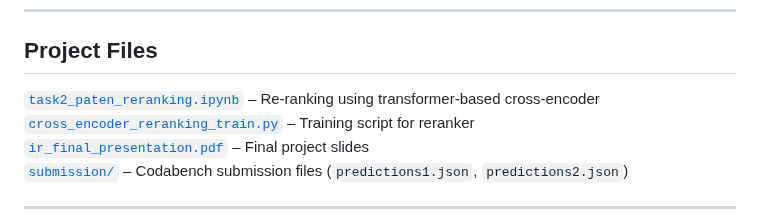
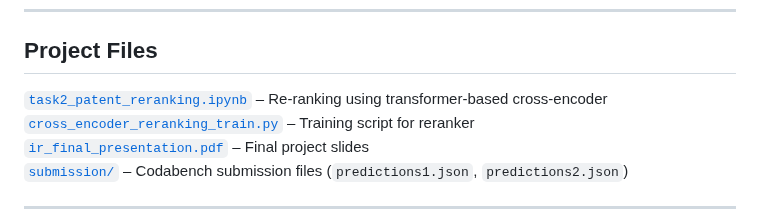
Before and after one commit to md-naim-hassan-saykat/ir-patent-reranking, a Markdown page: README.md, the part around the change. Drawn GitHub-style.

```diff
--- a/README.md
+++ b/README.md
@@ -16,7 +16,7 @@ We tackled **Task 2** of the patent matching challenge with a focus on maximizin
 
 ## Project Files
 
-[`task2_paten_reranking.ipynb`](./notebooks/task2_paten_reranking.ipynb) – Re-ranking using transformer-based cross-encoder
+[`task2_patent_reranking.ipynb`](./notebooks/task2_patent_reranking.ipynb) – Re-ranking using transformer-based cross-encoder
 [`cross_encoder_reranking_train.py`](./src/cross_encoder_reranking_train.py) – Training script for reranker
 [`ir_final_presentation.pdf`](./ir_final_presentation.pdf) – Final project slides
 [`submission/`](./submission) – Codabench submission files (`predictions1.json`, `predictions2.json`)
```
